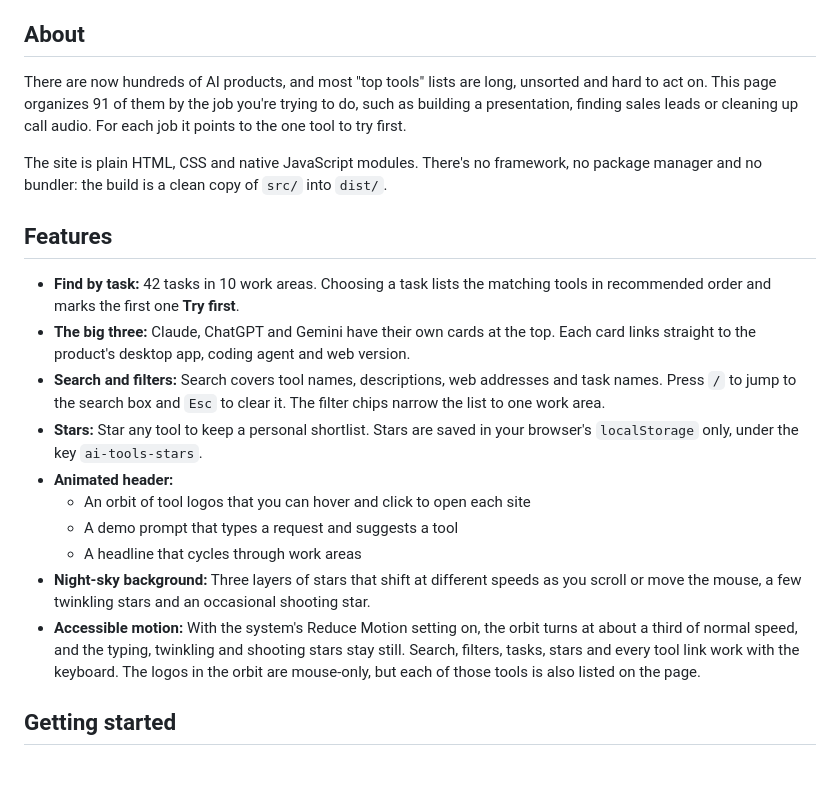
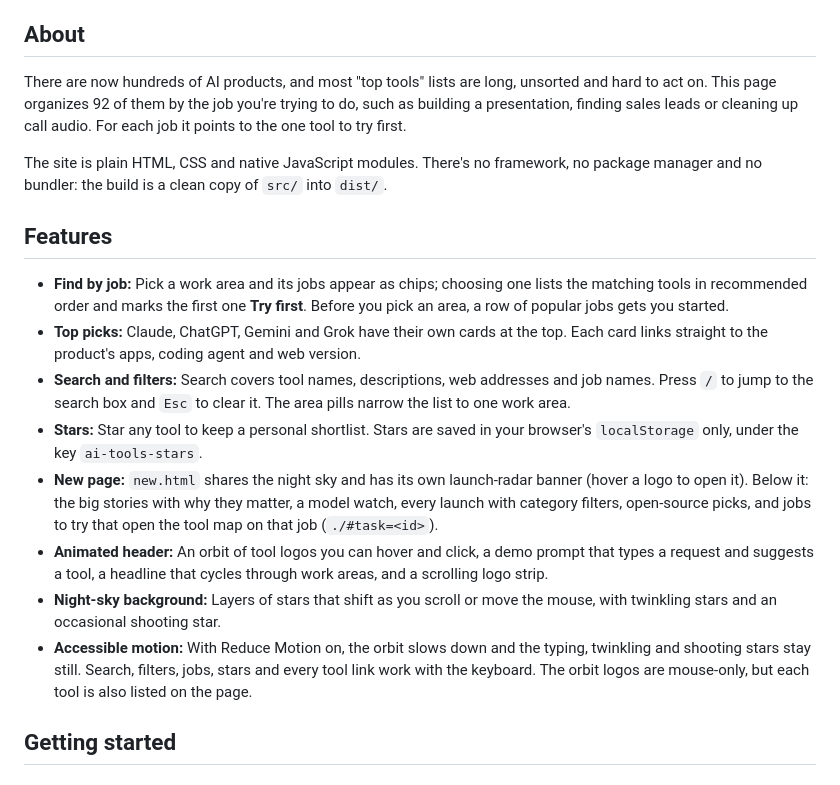
Before and after one commit to encoreshao/ai-tools, a Markdown page: README.md, the part around one of its changes. Drawn GitHub-style.

```diff
--- a/README.md
+++ b/README.md
@@ -28,22 +28,20 @@ A single-page map of 91 AI tools for work. Pick what you need to get done, and t
 
 ## About
 
-There are now hundreds of AI products, and most "top tools" lists are long, unsorted and hard to act on. This page organizes 91 of them by the job you're trying to do, such as building a presentation, finding sales leads or cleaning up call audio. For each job it points to the one tool to try first.
+There are now hundreds of AI products, and most "top tools" lists are long, unsorted and hard to act on. This page organizes 92 of them by the job you're trying to do, such as building a presentation, finding sales leads or cleaning up call audio. For each job it points to the one tool to try first.
 
 The site is plain HTML, CSS and native JavaScript modules. There's no framework, no package manager and no bundler: the build is a clean copy of `src/` into `dist/`.
 
 ## Features
 
-- **Find by task:** 42 tasks in 10 work areas. Choosing a task lists the matching tools in recommended order and marks the first one **Try first**.
-- **The big three:** Claude, ChatGPT and Gemini have their own cards at the top. Each card links straight to the product's desktop app, coding agent and web version.
-- **Search and filters:** Search covers tool names, descriptions, web addresses and task names. Press `/` to jump to the search box and `Esc` to clear it. The filter chips narrow the list to one work area.
+- **Find by job:** Pick a work area and its jobs appear as chips; choosing one lists the matching tools in recommended order and marks the first one **Try first**. Before you pick an area, a row of popular jobs gets you started.
+- **Top picks:** Claude, ChatGPT, Gemini and Grok have their own cards at the top. Each card links straight to the product's apps, coding agent and web version.
+- **Search and filters:** Search covers tool names, descriptions, web addresses and job names. Press `/` to jump to the search box and `Esc` to clear it. The area pills narrow the list to one work area.
 - **Stars:** Star any tool to keep a personal shortlist. Stars are saved in your browser's `localStorage` only, under the key `ai-tools-stars`.
-- **Animated header:**
-  - An orbit of tool logos that you can hover and click to open each site
-  - A demo prompt that types a request and suggests a tool
-  - A headline that cycles through work areas
-- **Night-sky background:** Three layers of stars that shift at different speeds as you scroll or move the mouse, a few twinkling stars and an occasional shooting star.
-- **Accessible motion:** With the system's Reduce Motion setting on, the orbit turns at about a third of normal speed, and the typing, twinkling and shooting stars stay still. Search, filters, tasks, stars and every tool link work with the keyboard. The logos in the orbit are mouse-only, but each of those tools is also listed on the page.
+- **New page:** `new.html` shares the night sky and has its own launch-radar banner (hover a logo to open it). Below it: the big stories with why they matter, a model watch, every launch with category filters, open-source picks, and jobs to try that open the tool map on that job (`./#task=<id>`).
+- **Animated header:** An orbit of tool logos you can hover and click, a demo prompt that types a request and suggests a tool, a headline that cycles through work areas, and a scrolling logo strip.
+- **Night-sky background:** Layers of stars that shift as you scroll or move the mouse, with twinkling stars and an occasional shooting star.
+- **Accessible motion:** With Reduce Motion on, the orbit slows down and the typing, twinkling and shooting stars stay still. Search, filters, jobs, stars and every tool link work with the keyboard. The orbit logos are mouse-only, but each tool is also listed on the page.
 
 ## Getting started
 
```
Also changed, not shown: other parts of README.md (+29 -26 lines), docs/screenshot.png, 12 other files.
